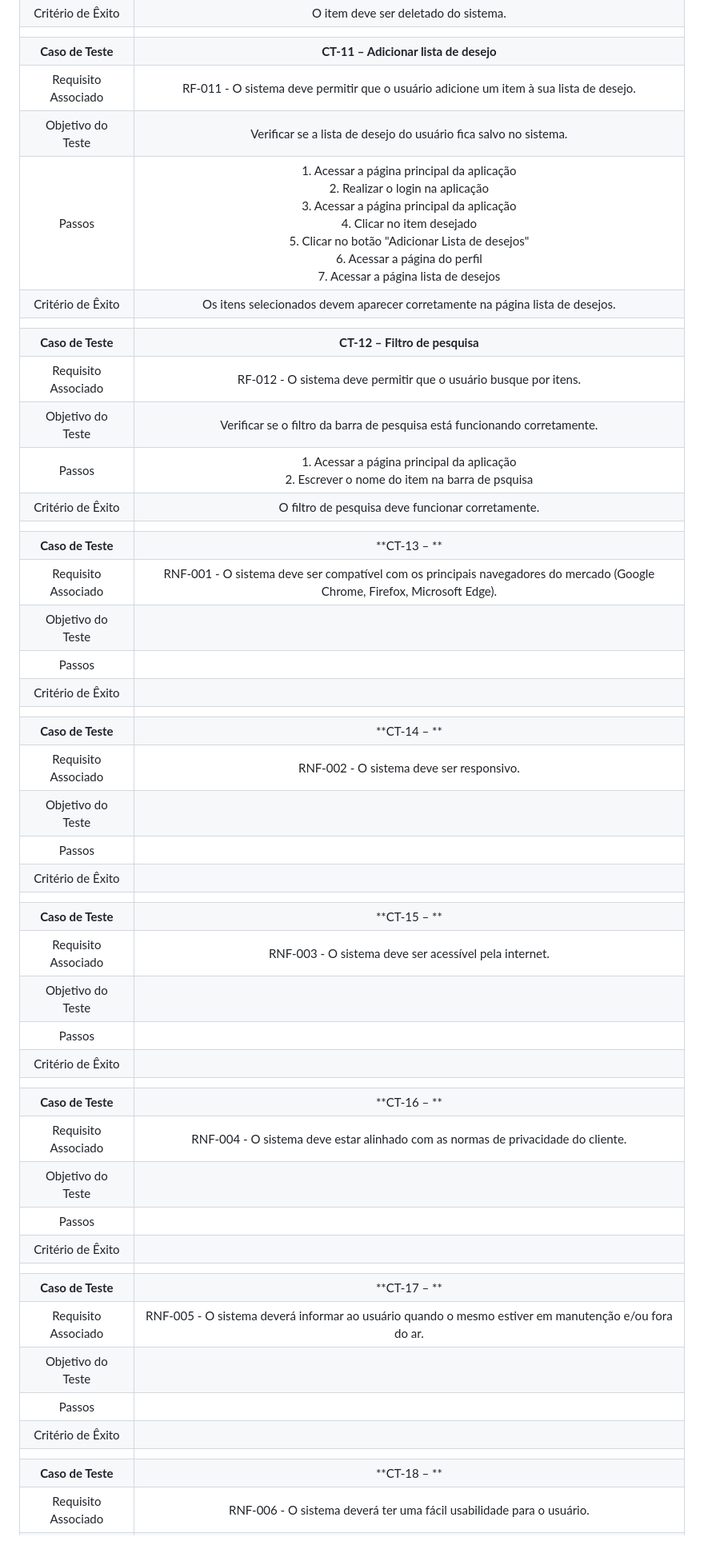
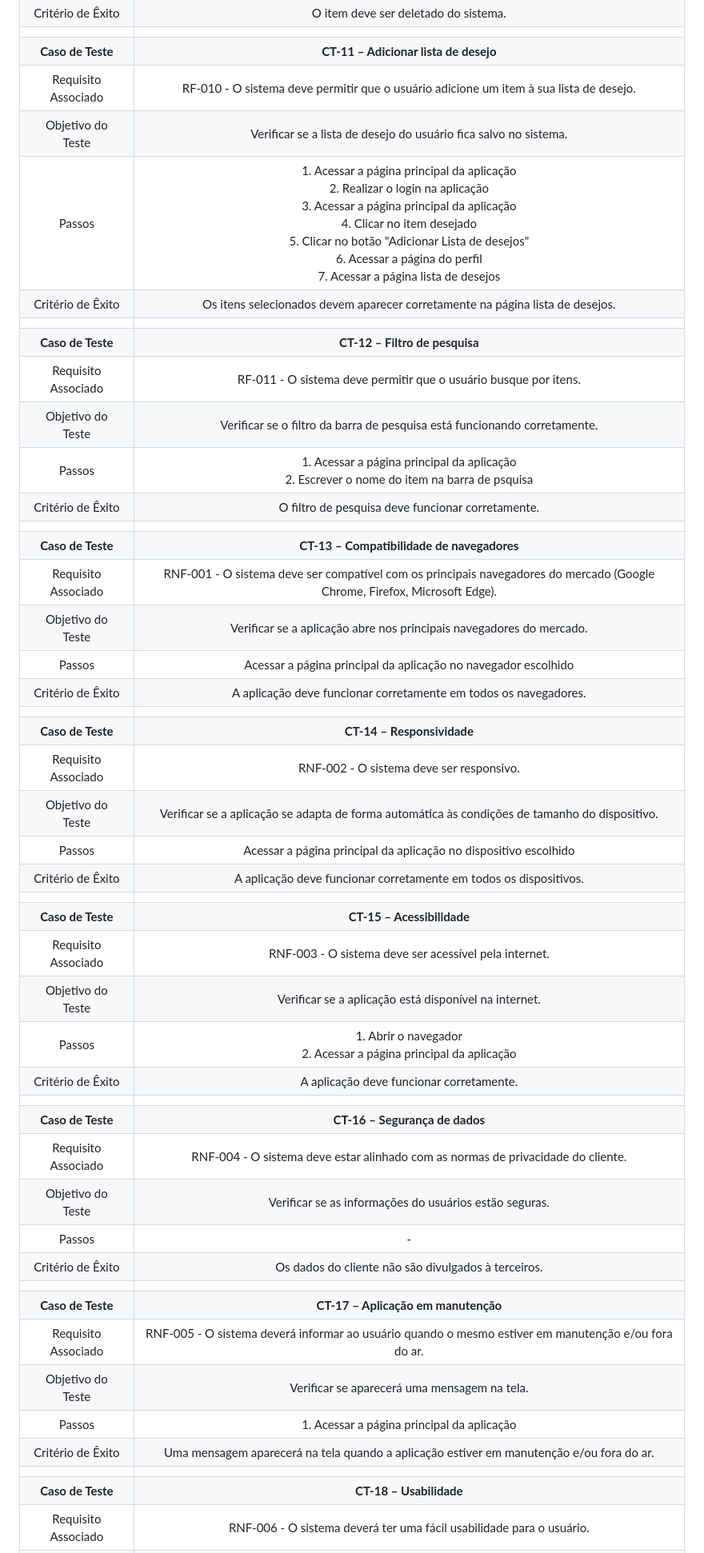
Before and after one commit to ICEI-PUC-Minas-PMV-ADS/pmv-ads-2024-1-e2-proj-int-t1-troca-games, a Markdown page: docs/08-Plano de Testes de Software.md, the part around the change printed below. Shown: that part at 80% size. Drawn GitHub-style.

```diff
--- a/docs/08-Plano de Testes de Software.md
+++ b/docs/08-Plano de Testes de Software.md
@@ -64,46 +64,46 @@ Os testes funcionais a serem realizados no aplicativo são descritos a seguir.
 |Critério de Êxito | O item deve ser deletado do sistema. |
 |  	|  	|
 | **Caso de Teste** 	| **CT-11 – Adicionar lista de desejo**	|
-|Requisito Associado | RF-011 - O sistema deve permitir que o usuário adicione um item à sua lista de desejo. |
+|Requisito Associado | RF-010 - O sistema deve permitir que o usuário adicione um item à sua lista de desejo. |
 | Objetivo do Teste 	| Verificar se a lista de desejo do usuário fica salvo no sistema. |
 | Passos 	| 1. Acessar a página principal da aplicação<br> 2. Realizar o login na aplicação<br> 3. Acessar a página principal da aplicação<br> 4. Clicar no item desejado<br> 5. Clicar no botão "Adicionar Lista de desejos"<br> 6. Acessar a página do perfil<br> 7. Acessar a página lista de desejos<br> |
 |Critério de Êxito | Os itens selecionados devem aparecer corretamente na página lista de desejos. |
 |  	|  	|
 | **Caso de Teste** 	| **CT-12 – Filtro de pesquisa** 	|
-|Requisito Associado | RF-012 - 	O sistema deve permitir que o usuário busque por itens. |
+|Requisito Associado | RF-011 - 	O sistema deve permitir que o usuário busque por itens. |
 | Objetivo do Teste 	| Verificar se o filtro da barra de pesquisa está funcionando corretamente. |
 | Passos 	| 1. Acessar a página principal da aplicação<br> 2. Escrever o nome do item na barra de psquisa |
 |Critério de Êxito | O filtro de pesquisa deve funcionar corretamente. |
 |  	|  	|
-| **Caso de Teste** 	| **CT-13 – ** 	|
+| **Caso de Teste** 	| **CT-13 – Compatibilidade de navegadores** 	|
 |Requisito Associado | RNF-001 - O sistema deve ser compatível com os principais navegadores do mercado (Google Chrome, Firefox, Microsoft Edge). |
-| Objetivo do Teste 	| |
-| Passos 	| |
-|Critério de Êxito | |
+| Objetivo do Teste 	| Verificar se a aplicação abre nos principais navegadores do mercado. |
+| Passos 	| Acessar a página principal da aplicação no navegador escolhido |
+|Critério de Êxito | A aplicação deve funcionar corretamente em todos os navegadores. |
 |  	|  	|
-| **Caso de Teste** 	| **CT-14 – ** 	|
+| **Caso de Teste** 	| **CT-14 – Responsividade** 	|
 |Requisito Associado | RNF-002 - O sistema deve ser responsivo. |
-| Objetivo do Teste 	| |
-| Passos 	| |
-|Critério de Êxito | |
+| Objetivo do Teste 	| Verificar se a aplicação se adapta de forma automática às condições de tamanho do dispositivo.|
+| Passos 	| Acessar a página principal da aplicação no dispositivo escolhido |
+|Critério de Êxito | A aplicação deve funcionar corretamente em todos os dispositivos. |
 |  	|  	|
-| **Caso de Teste** 	| **CT-15 – ** 	|
+| **Caso de Teste** 	| **CT-15 – Acessibilidade** 	|
 |Requisito Associado | RNF-003 - O sistema deve ser acessível pela internet. |
-| Objetivo do Teste 	| |
-| Passos 	| |
-|Critério de Êxito | |
+| Objetivo do Teste 	| Verificar se a aplicação está disponível na internet. |
+| Passos 	| 1. Abrir o navegador<br> 2. Acessar a página principal da aplicação |
+|Critério de Êxito | A aplicação deve funcionar corretamente. |
 |  	|  	|
-| **Caso de Teste** 	| **CT-16 – ** 	|
+| **Caso de Teste** 	| **CT-16 – Segurança de dados** 	|
 |Requisito Associado | RNF-004 - O sistema deve estar alinhado com as normas de privacidade do cliente. |
-| Objetivo do Teste 	| |
-| Passos 	| |
-|Critério de Êxito | |
+| Objetivo do Teste 	| Verificar se as informações do usuários estão seguras. |
+| Passos 	| - |
+|Critério de Êxito | Os dados do cliente não são divulgados à terceiros. |
 |  	|  	|
-| **Caso de Teste** 	| **CT-17 – ** 	|
+| **Caso de Teste** 	| **CT-17 – Aplicação em manutenção** 	|
 |Requisito Associado | RNF-005 - O sistema deverá informar ao usuário quando o mesmo estiver em manutenção e/ou fora do ar. |
-| Objetivo do Teste 	| |
-| Passos 	| |
-|Critério de Êxito | |
+| Objetivo do Teste 	| Verificar se aparecerá uma mensagem na tela. |
+| Passos 	| 1. Acessar a página principal da aplicação |
+|Critério de Êxito | Uma mensagem aparecerá na tela quando a aplicação estiver em manutenção e/ou fora do ar. |
 |  	|  	|
-| **Caso de Teste** 	| **CT-18 – ** 	|
+| **Caso de Teste** 	| **CT-18 – Usabilidade** 	|
 |Requisito Associado | RNF-006 - O sistema deverá ter uma fácil usabilidade para o usuário. |
```
Also changed, not shown: other parts of docs/08-Plano de Testes de Software.md (+4 -4 lines).
